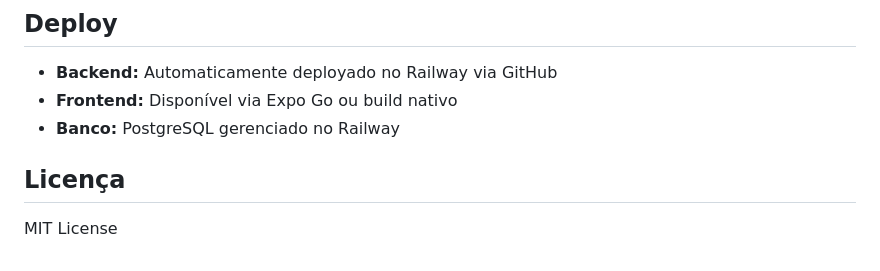
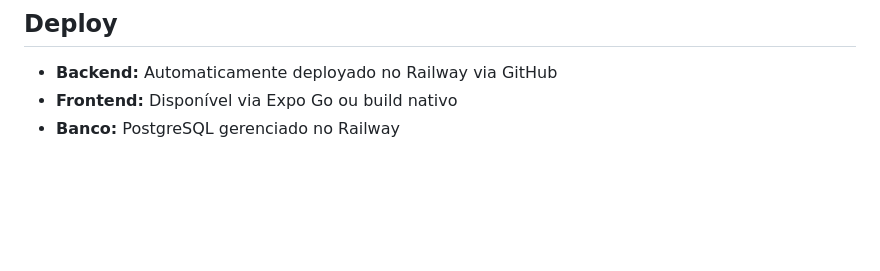
Before and after one commit to diabetico2/petshop, a Markdown page: README.md, the part around the change. Rendered like a GitHub page; blank space fills up the shorter version.

```diff
--- a/README.md
+++ b/README.md
@@ -273,7 +273,3 @@ Use o Expo Go ou emulador para rodar o app mobile.
 - **Backend:** Automaticamente deployado no Railway via GitHub
 - **Frontend:** Disponível via Expo Go ou build nativo
 - **Banco:** PostgreSQL gerenciado no Railway
-
-## Licença
-
-MIT License
```
